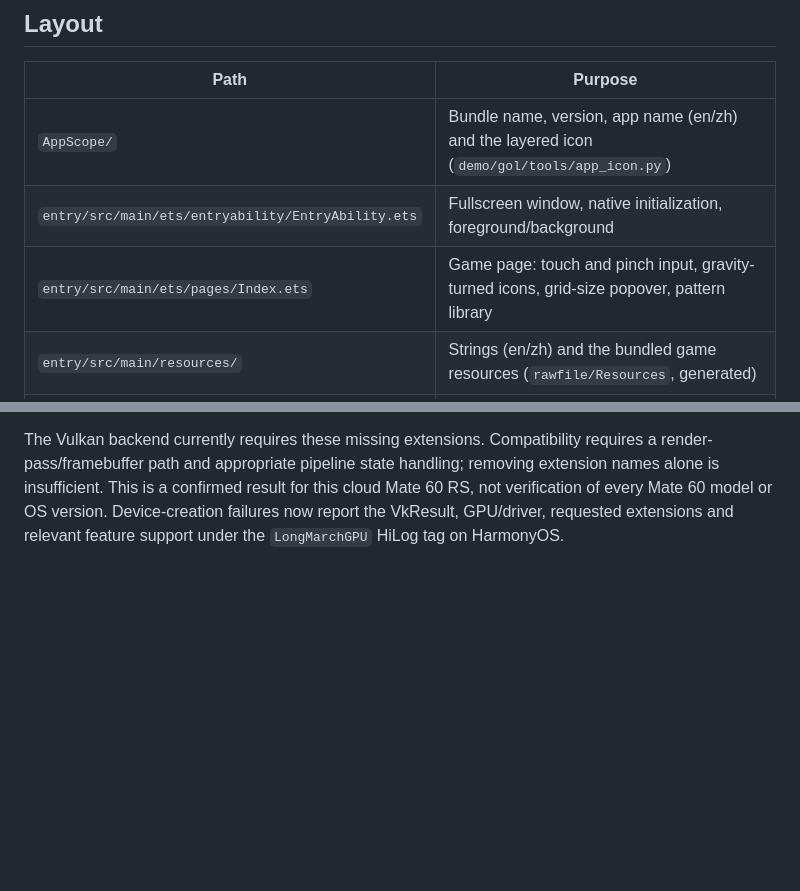
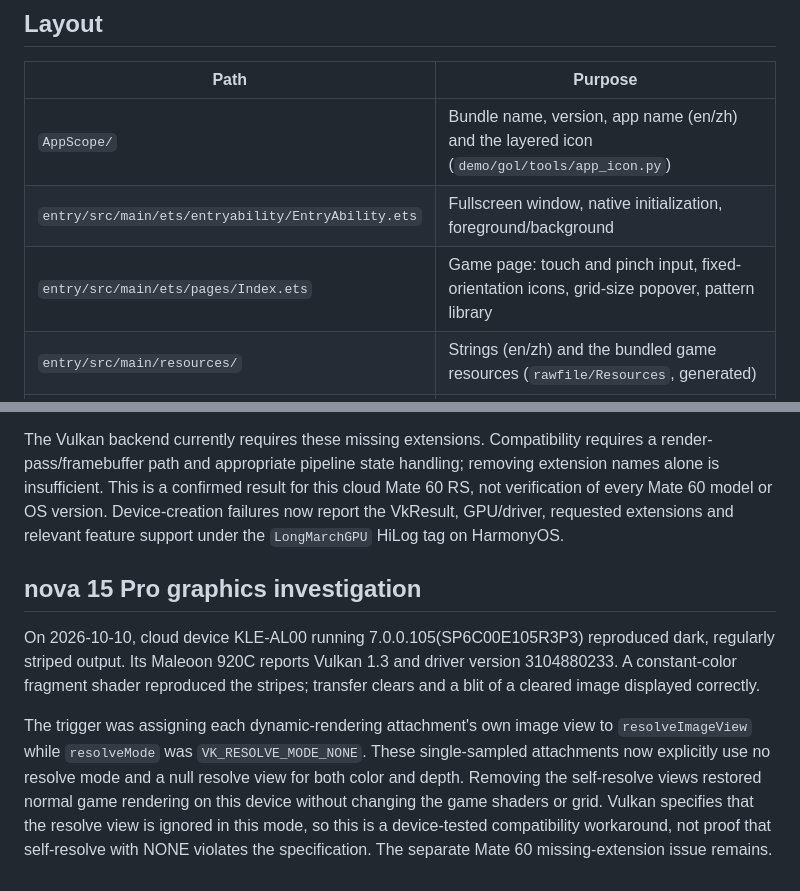
Before and after one commit to LazyJazzDev/Game-of-Life-Mobile, a Markdown page: harmonyos/README.md, 2 parts joined by grey strips. Drawn GitHub-style; blank space fills up the shorter version.

Commit message:
[fix][harmony] Use null resolve attachments on nova 15 Pro

```diff
--- a/harmonyos/README.md
+++ b/harmonyos/README.md
@@ -10,7 +10,7 @@ LongMarch's Vulkan backend into an XComponent surface.
 |---|---|
 | `AppScope/` | Bundle name, version, app name (en/zh) and the layered icon (`demo/gol/tools/app_icon.py`) |
 | `entry/src/main/ets/entryability/EntryAbility.ets` | Fullscreen window, native initialization, foreground/background |
-| `entry/src/main/ets/pages/Index.ets` | Game page: touch and pinch input, gravity-turned icons, grid-size popover, pattern library |
+| `entry/src/main/ets/pages/Index.ets` | Game page: touch and pinch input, fixed-orientation icons, grid-size popover, pattern library |
 | `entry/src/main/resources/` | Strings (en/zh) and the bundled game resources (`rawfile/Resources`, generated) |
 | `entry/src/main/cpp/` | Native build entry for DevEco; builds `native/` |
 | `native/` | N-API bridge, render-thread host, Vulkan presentation and the hosted game session |
@@ -83,3 +83,19 @@ removing extension names alone is insufficient. This is a confirmed result for
 this cloud Mate 60 RS, not verification of every Mate 60 model or OS version.
 Device-creation failures now report the VkResult, GPU/driver, requested extensions
 and relevant feature support under the `LongMarchGPU` HiLog tag on HarmonyOS.
+
+## nova 15 Pro graphics investigation
+
+On 2026-10-10, cloud device KLE-AL00 running 7.0.0.105(SP6C00E105R3P3)
+reproduced dark, regularly striped output. Its Maleoon 920C reports Vulkan 1.3
+and driver version 3104880233. A constant-color fragment shader reproduced the
+stripes; transfer clears and a blit of a cleared image displayed correctly.
+
+The trigger was assigning each dynamic-rendering attachment's own image view
+to `resolveImageView` while `resolveMode` was `VK_RESOLVE_MODE_NONE`. These
+single-sampled attachments now explicitly use no resolve mode and a null resolve
+view for both color and depth. Removing the self-resolve views restored normal
+game rendering on this device without changing the game shaders or grid.
+Vulkan specifies that the resolve view is ignored in this mode, so this is a
+device-tested compatibility workaround, not proof that self-resolve with NONE
+violates the specification. The separate Mate 60 missing-extension issue remains.
```
